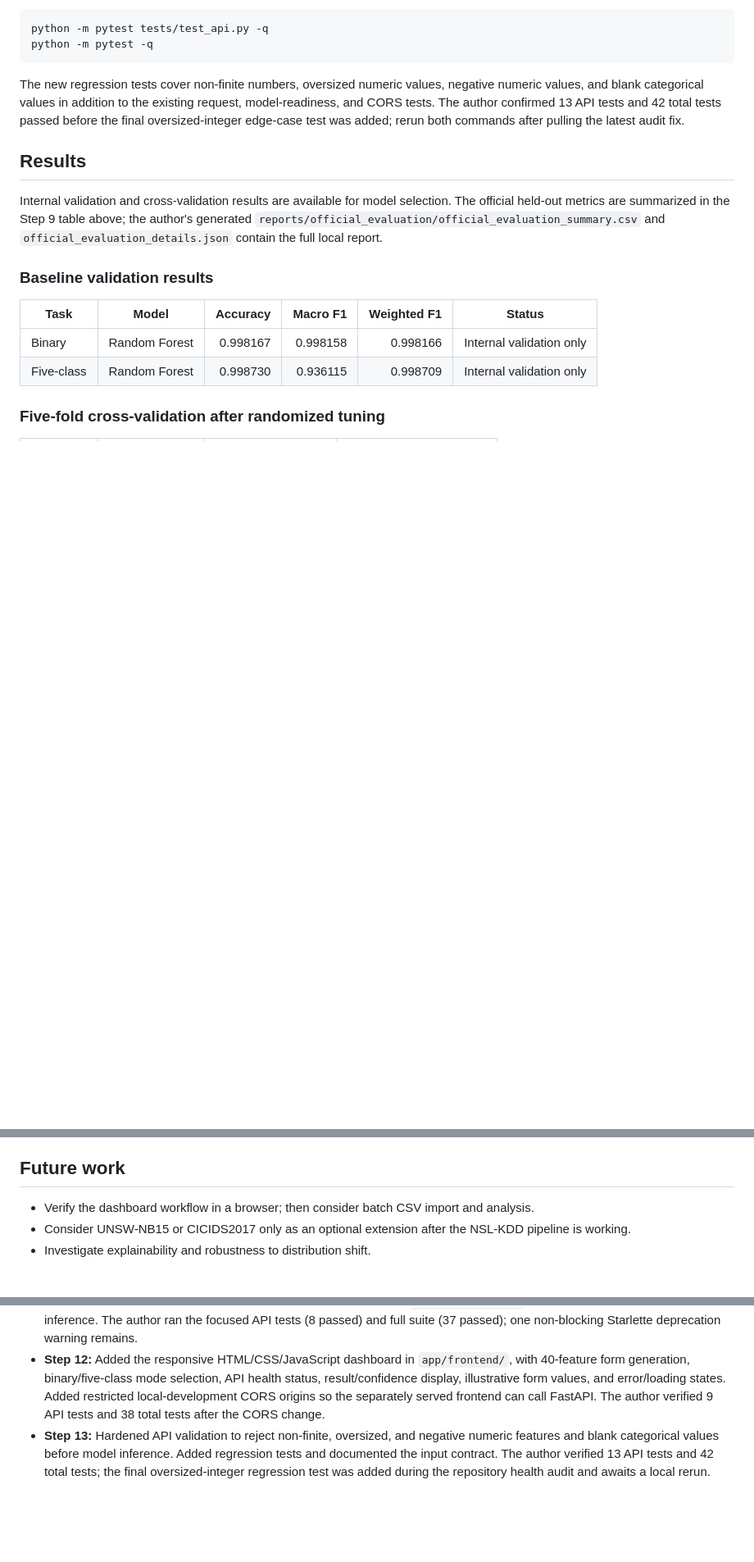
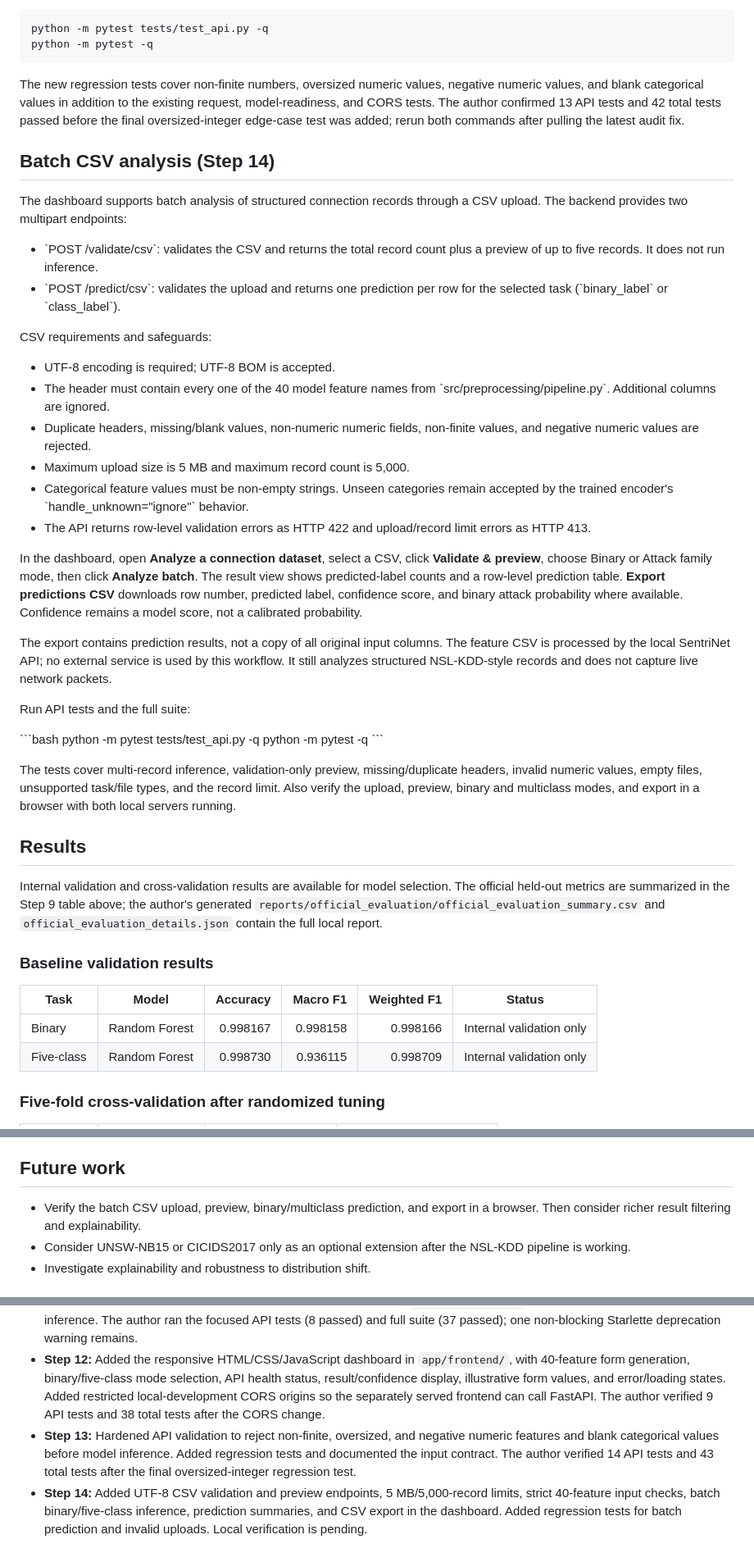
Before and after one commit to BethalaRinosh/SentriNet, a Markdown page: README.md, 3 parts joined by grey strips. Shown at 82% size. Drawn GitHub-style; blank space fills up the shorter version.

Commit message:
Document Step 14 batch CSV workflow and validation rules

```diff
--- a/README.md
+++ b/README.md
@@ -402,6 +402,34 @@ python -m pytest -q
 
 The new regression tests cover non-finite numbers, oversized numeric values, negative numeric values, and blank categorical values in addition to the existing request, model-readiness, and CORS tests. The author confirmed 13 API tests and 42 total tests passed before the final oversized-integer edge-case test was added; rerun both commands after pulling the latest audit fix.
 
+## Batch CSV analysis (Step 14)
+
+The dashboard supports batch analysis of structured connection records through a CSV upload. The backend provides two multipart endpoints:
+
+- \`POST /validate/csv\`: validates the CSV and returns the total record count plus a preview of up to five records. It does not run inference.
+- \`POST /predict/csv\`: validates the upload and returns one prediction per row for the selected task (\`binary_label\` or \`class_label\`).
+
+CSV requirements and safeguards:
+- UTF-8 encoding is required; UTF-8 BOM is accepted.
+- The header must contain every one of the 40 model feature names from \`src/preprocessing/pipeline.py\`. Additional columns are ignored.
+- Duplicate headers, missing/blank values, non-numeric numeric fields, non-finite values, and negative numeric values are rejected.
+- Maximum upload size is 5 MB and maximum record count is 5,000.
+- Categorical feature values must be non-empty strings. Unseen categories remain accepted by the trained encoder's \`handle_unknown="ignore"\` behavior.
+- The API returns row-level validation errors as HTTP 422 and upload/record limit errors as HTTP 413.
+
+In the dashboard, open **Analyze a connection dataset**, select a CSV, click **Validate & preview**, choose Binary or Attack family mode, then click **Analyze batch**. The result view shows predicted-label counts and a row-level prediction table. **Export predictions CSV** downloads row number, predicted label, confidence score, and binary attack probability where available. Confidence remains a model score, not a calibrated probability.
+
+The export contains prediction results, not a copy of all original input columns. The feature CSV is processed by the local SentriNet API; no external service is used by this workflow. It still analyzes structured NSL-KDD-style records and does not capture live network packets.
+
+Run API tests and the full suite:
+
+\`\`\`bash
+python -m pytest tests/test_api.py -q
+python -m pytest -q
+\`\`\`
+
+The tests cover multi-record inference, validation-only preview, missing/duplicate headers, invalid numeric values, empty files, unsupported task/file types, and the record limit. Also verify the upload, preview, binary and multiclass modes, and export in a browser with both local servers running.
+
 ## Results
 Internal validation and cross-validation results are available for model selection. The official held-out metrics are summarized in the Step 9 table above; the author's generated `reports/official_evaluation/official_evaluation_summary.csv` and `official_evaluation_details.json` contain the full local report.
 
@@ -510,7 +538,7 @@ The dependency list is an initial scaffold and will be validated as the modules
 - Feature importance is exploratory and impurity-based. Step 9's official-test evaluation and Step 10's persistence/inference code were locally validated. The FastAPI service and browser dashboard are implemented; browser end-to-end verification remains outstanding.
 
 ## Future work
-- Verify the dashboard workflow in a browser; then consider batch CSV import and analysis.
+- Verify the batch CSV upload, preview, binary/multiclass prediction, and export in a browser. Then consider richer result filtering and explainability.
 - Consider UNSW-NB15 or CICIDS2017 only as an optional extension after the NSL-KDD pipeline is working.
 - Investigate explainability and robustness to distribution shift.
 
@@ -531,4 +559,5 @@ Repository: https://github.com/BethalaRinosh/SentriNet
 - **Step 10:** Added `src/training/save_models.py` to refit the two Random Forest candidates selected by training-only CV and save their complete preprocessing/model pipelines with provenance metadata. Added `src/inference/predict.py` and `tests/test_model_persistence.py`. The author confirmed 7 focused tests and 29 total tests passed, then generated both artifacts and metadata using only `KDDTrain+`.
 - **Step 11:** Added `app/backend/main.py` with `/health`, `/predict/binary`, and `/predict/multiclass` endpoints, input validation, and actionable errors when artifacts are missing. Added `tests/test_api.py` using synthetic records and stub inference. The author ran the focused API tests (8 passed) and full suite (37 passed); one non-blocking Starlette deprecation warning remains.
 - **Step 12:** Added the responsive HTML/CSS/JavaScript dashboard in `app/frontend/`, with 40-feature form generation, binary/five-class mode selection, API health status, result/confidence display, illustrative form values, and error/loading states. Added restricted local-development CORS origins so the separately served frontend can call FastAPI. The author verified 9 API tests and 38 total tests after the CORS change.
-- **Step 13:** Hardened API validation to reject non-finite, oversized, and negative numeric features and blank categorical values before model inference. Added regression tests and documented the input contract. The author verified 13 API tests and 42 total tests; the final oversized-integer regression test was added during the repository health audit and awaits a local rerun.
+- **Step 13:** Hardened API validation to reject non-finite, oversized, and negative numeric features and blank categorical values before model inference. Added regression tests and documented the input contract. The author verified 14 API tests and 43 total tests after the final oversized-integer regression test.
+- **Step 14:** Added UTF-8 CSV validation and preview endpoints, 5 MB/5,000-record limits, strict 40-feature input checks, batch binary/five-class inference, prediction summaries, and CSV export in the dashboard. Added regression tests for batch prediction and invalid uploads. Local verification is pending.
```
Also changed, not shown: other parts of README.md (+1 -1 lines).
